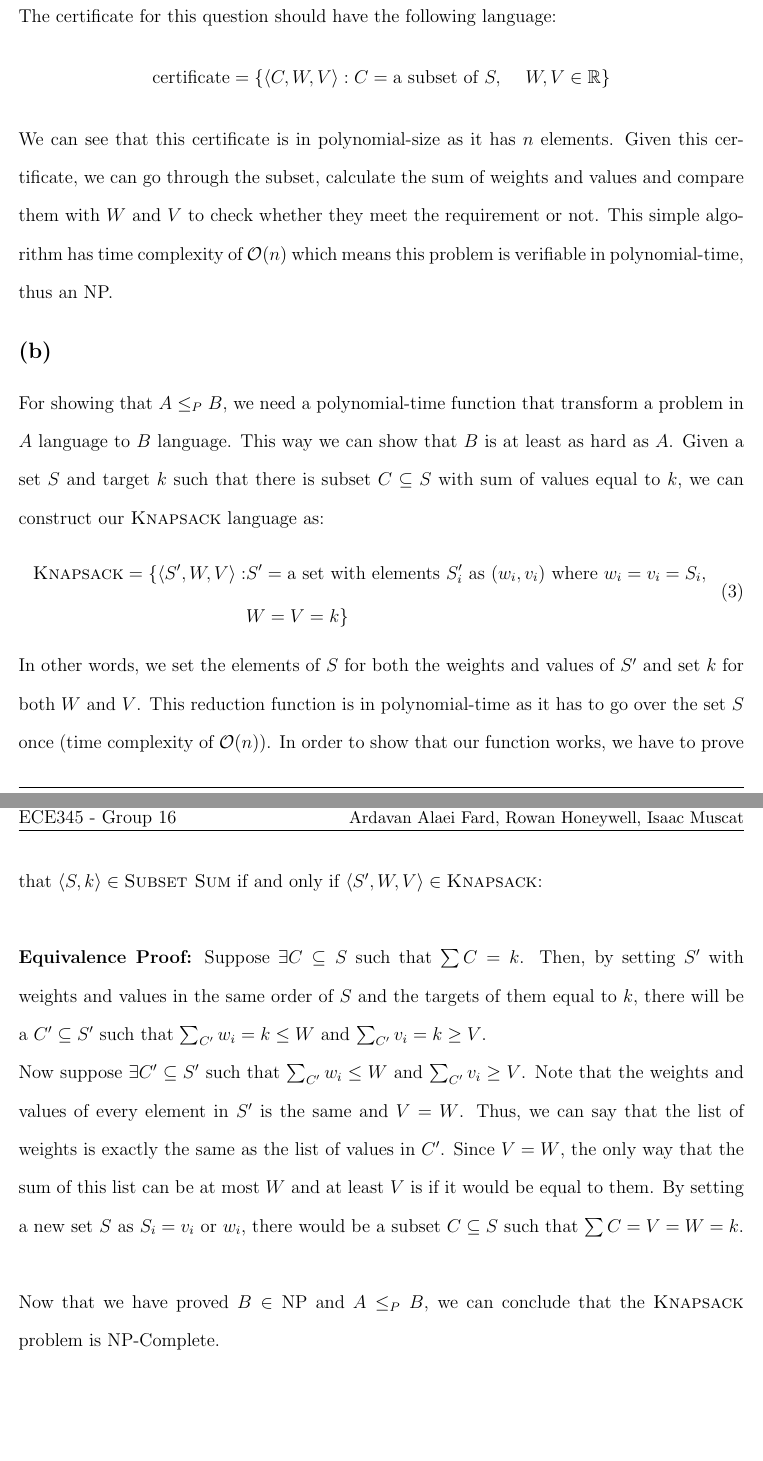
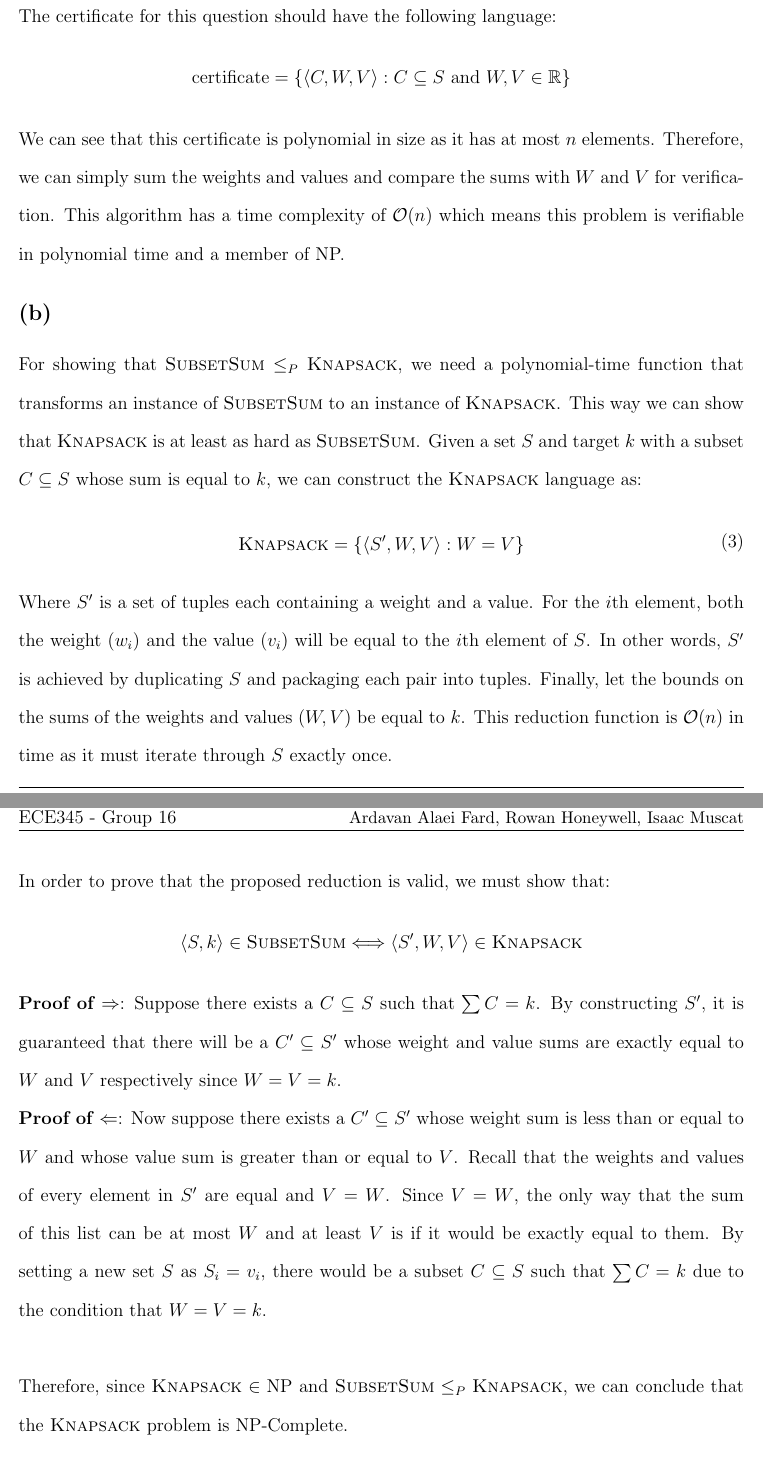
Before and after one commit to rowanhnwl/ECE345, a LaTeX problem sheet (hw/hw5/main.tex, which reads hw/hw5/questions/question3.tex): two parts of pages 9 and 10 of 10, joined at a grey line, cut so that both start at the same text, the shorter picture padded with empty space. Compiled offline with pdfLaTeX.

Commit message:
Edited Q3

```diff
--- a/hw/hw5/questions/question3.tex
+++ b/hw/hw5/questions/question3.tex
@@ -2,31 +2,36 @@
 \subsection{(a)}
 In order to prove that $B \in \text{NP}$, we need to show that it is verifiable with a given certificate.
 The certificate for this question should have the following language:
-\[\text{certificate}=\{\langle C, W, V \rangle : C = \text{a subset of } S, \hspace{5mm} W,V \in \mathbb{R}\}\]
-We can see that this certificate is in polynomial-size as it has $n$ elements. Given this certificate, we can go through the subset, calculate the sum of weights and values and compare them with $W$ and $V$ to
-check whether they meet the requirement or not. This simple algorithm has time complexity of $\mathcal{O}(n)$ which means
-this problem is verifiable in polynomial-time, thus an NP.
+\[\text{certificate}=\{\langle C, W, V \rangle : C \subseteq S \text{ and } W,V \in \mathbb{R}\}\]
+We can see that this certificate is polynomial in size as it has at most $n$ elements. Therefore, we can simply sum the weights and values and compare the sums with $W$ and $V$ for verification. This algorithm has a time complexity of $\mathcal{O}(n)$ which means
+this problem is verifiable in polynomial time and a member of NP.
 \subsection{(b)}
-For showing that $A \leq_P B$, we need a polynomial-time function that transform a problem in $A$ language to $B$ language.
-This way we can show that $B$ is at least as hard as $A$. Given a set $S$ and target $k$ such that there is subset $C \subseteq S$ with sum
-of values equal to $k$, we can construct our \textsc{Knapsack} language as:
+For showing that $\textsc{SubsetSum} \leq_P \textsc{Knapsack}$, we need a polynomial-time function that transforms an instance of $\textsc{SubsetSum}$ to an instance of $\textsc{Knapsack}$.
+This way we can show that $\textsc{Knapsack}$ is at least as hard as $\textsc{SubsetSum}$. Given a set $S$ and target $k$ with a subset $C \subseteq S$ whose sum is equal to $k$, we can construct the \textsc{Knapsack} language as:
 \begin{equation}
     \begin{aligned}
-        \textsc{Knapsack}=\{\langle S', W, V \rangle : & S' = \text{a set with elements } S'_i \text{ as } (w_i, v_i) \text{ where } w_i=v_i=S_i, \\
-        & W=V=k\}
+        \textsc{Knapsack}=\{\langle S', W, V \rangle : W = V\}
     \end{aligned}
 \end{equation}
-In other words, we set the elements of $S$ for both the weights and values of $S'$ and set $k$ for both $W$ and $V$. This reduction function is in polynomial-time
-as it has to go over the set $S$ once (time complexity of $\mathcal{O}(n)$). In order to show that our function works, we have to prove that
-$\langle S, k \rangle \in \textsc{Subset Sum}$ if and only if $\langle S', W, V \rangle \in \textsc{Knapsack}$: \\
+Where $S'$ is a set of tuples each containing a weight and a value.
+For the $i$th element, both the weight ($w_i$) and the value ($v_i$) will be equal to the $i$th element of $S$.
+In other words, $S'$ is achieved by duplicating $S$ and packaging each pair into tuples.
+Finally, let the bounds on the sums of the weights and values ($W, V$) be equal to $k$.
+This reduction function is $\mathcal{O}(n)$ in time
+as it must iterate through $S$ exactly once.
 
-\textbf{Equivalence Proof:} Suppose $\exists C \subseteq S$ such that $\sum C = k$. Then, by setting $S'$ with weights and values in the same order of $S$ and the targets of them equal to $k$, there will be a
-$C' \subseteq S'$ such that $\sum_{C'}w_i=k\leq W$ and $\sum_{C'}v_i=k\geq V$.
+In order to prove that the proposed reduction is valid, we must show that:
+\[\langle S, k \rangle \in \textsc{SubsetSum} \Longleftrightarrow \langle S', W, V \rangle \in \textsc{Knapsack}\]
 
-Now suppose $\exists C' \subseteq S'$ such that $\sum_{C'}w_i\leq W$ and $\sum_{C'}v_i\geq V$. Note that the weights and values of every element in $S'$ is the same and $V=W$. Thus, we can say that
-the list of weights is exactly the same as the list of values in $C'$. Since $V=W$, the only way that the sum of this list can be at most $W$ and at least $V$ is if it would be equal to them. By setting
-a new set $S$ as $S_i=v_i \text{ or } w_i$, there would be a subset $C \subseteq S$ such that $\sum C=V=W=k$. \\
+\textbf{Proof of $\Rightarrow$}:
+Suppose there exists a $C \subseteq S$ such that $\sum C = k$. By constructing $S'$, it is guaranteed that there will be a $C' \subseteq S'$ whose
+weight and value sums are exactly equal to $W$ and $V$ respectively since $W = V = k$.
 
-Now that we have proved $B \in \text{NP}$ and $A \leq_P B$, we can conclude that the \textsc{Knapsack} problem is NP-Complete.
+\textbf{Proof of $\Leftarrow$}:
+Now suppose there exists a $C' \subseteq S'$ whose weight sum is less than or equal to $W$ and whose value sum is greater than or equal to $V$. Recall that the weights and values of every element in $S'$ are equal and $V=W$.
+Since $V=W$, the only way that the sum of this list can be at most $W$ and at least $V$ is if it would be exactly equal to them.
+By setting a new set $S$ as $S_i=v_i$, there would be a subset $C \subseteq S$ such that $\sum C=k$ due to the condition that $W = V = k$. \\
+
+Therefore, since $\textsc{Knapsack} \in \text{NP}$ and $\textsc{SubsetSum} \leq_P \textsc{Knapsack}$, we can conclude that the \textsc{Knapsack} problem is NP-Complete. \\
 
 \textbf{Q.E.D}
```
Also changed, not shown: hw/hw5/main.pdf.
